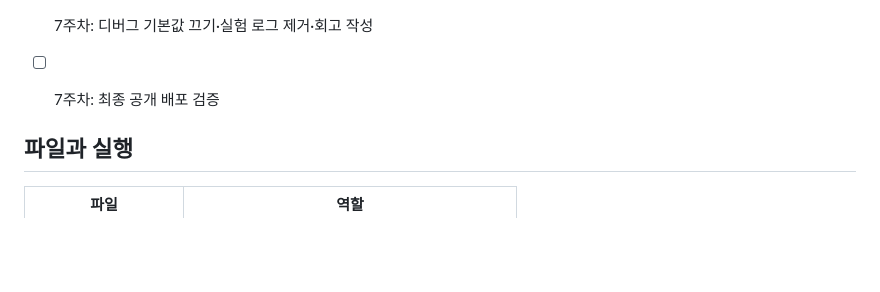
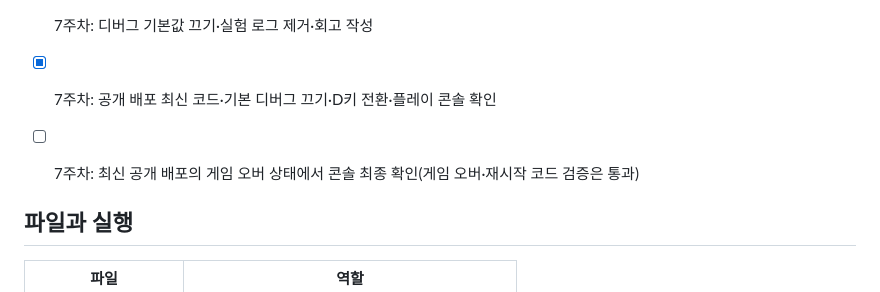
Before and after one commit to Hwageu/my-game, a Markdown page: README.md, the part around the change. Rendered like a GitHub page; blank space fills up the shorter version.

Commit message:
7주차 공개 배포 검증 범위와 남은 최종 점검 구분

```diff
--- a/README.md
+++ b/README.md
@@ -55,7 +55,8 @@ HTML/CSS/JS로 만들 웹 게임으로, 조작과 규칙이 간단하면서도
 - [x] 7주차: D키 디버그 표시와 피격 반응 보강 직접 확인
 - [x] 7주차: 버그 해결 기록 2건·핵심 코드 설명·코드 구역 정리
 - [x] 7주차: 디버그 기본값 끄기·실험 로그 제거·회고 작성
-- [ ] 7주차: 최종 공개 배포 검증
+- [x] 7주차: 공개 배포 최신 코드·기본 디버그 끄기·D키 전환·플레이 콘솔 확인
+- [ ] 7주차: 최신 공개 배포의 게임 오버 상태에서 콘솔 최종 확인(게임 오버·재시작 코드 검증은 통과)
 
 ## 파일과 실행
 
```
